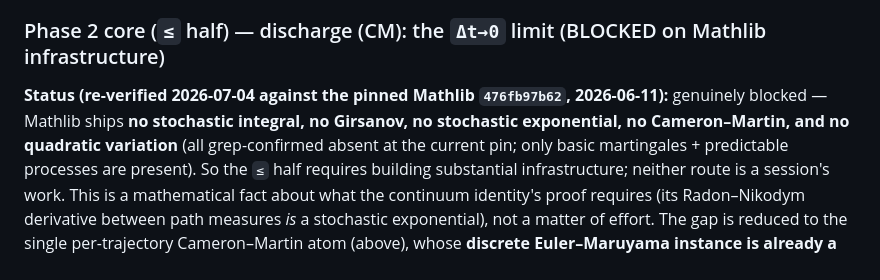
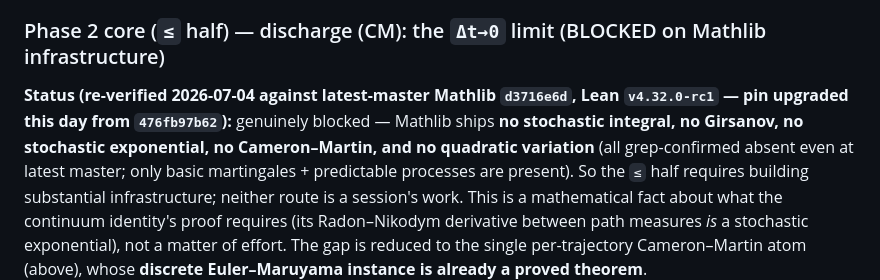
Before and after one commit to AIQ-Kitware/aiq-drsb-formalization, a Markdown page: ROADMAP_ENERGY_IDENTITY.md, the part around the change. Rendered like a GitHub page.

```diff
--- a/ROADMAP_ENERGY_IDENTITY.md
+++ b/ROADMAP_ENERGY_IDENTITY.md
@@ -101,10 +101,11 @@ equally hard:
   irreducible Phase-2 core below.
 
 ### Phase 2 core (`≤` half) — discharge (CM): the `Δt→0` limit (BLOCKED on Mathlib infrastructure)
-**Status (re-verified 2026-07-04 against the pinned Mathlib `476fb97b62`, 2026-06-11):** genuinely
-blocked — Mathlib ships **no stochastic integral, no Girsanov, no stochastic exponential, no
-Cameron–Martin, and no quadratic variation** (all grep-confirmed absent at the current pin; only
-basic martingales + predictable processes are present). So the `≤` half requires building
+**Status (re-verified 2026-07-04 against latest-master Mathlib `d3716e6d`, Lean `v4.32.0-rc1` — pin
+upgraded this day from `476fb97b62`):** genuinely blocked — Mathlib ships **no stochastic integral,
+no Girsanov, no stochastic exponential, no Cameron–Martin, and no quadratic variation** (all
+grep-confirmed absent even at latest master; only basic martingales + predictable processes are
+present). So the `≤` half requires building
 substantial infrastructure; neither route is a session's work. This is a mathematical fact about what the continuum identity's proof requires
 (its Radon–Nikodym derivative between path measures *is* a stochastic exponential), not a matter
 of effort. The gap is reduced to the single per-trajectory Cameron–Martin atom (above), whose
```
Also changed, not shown: SURVEY_LEADS.md (+5 -4 lines).
